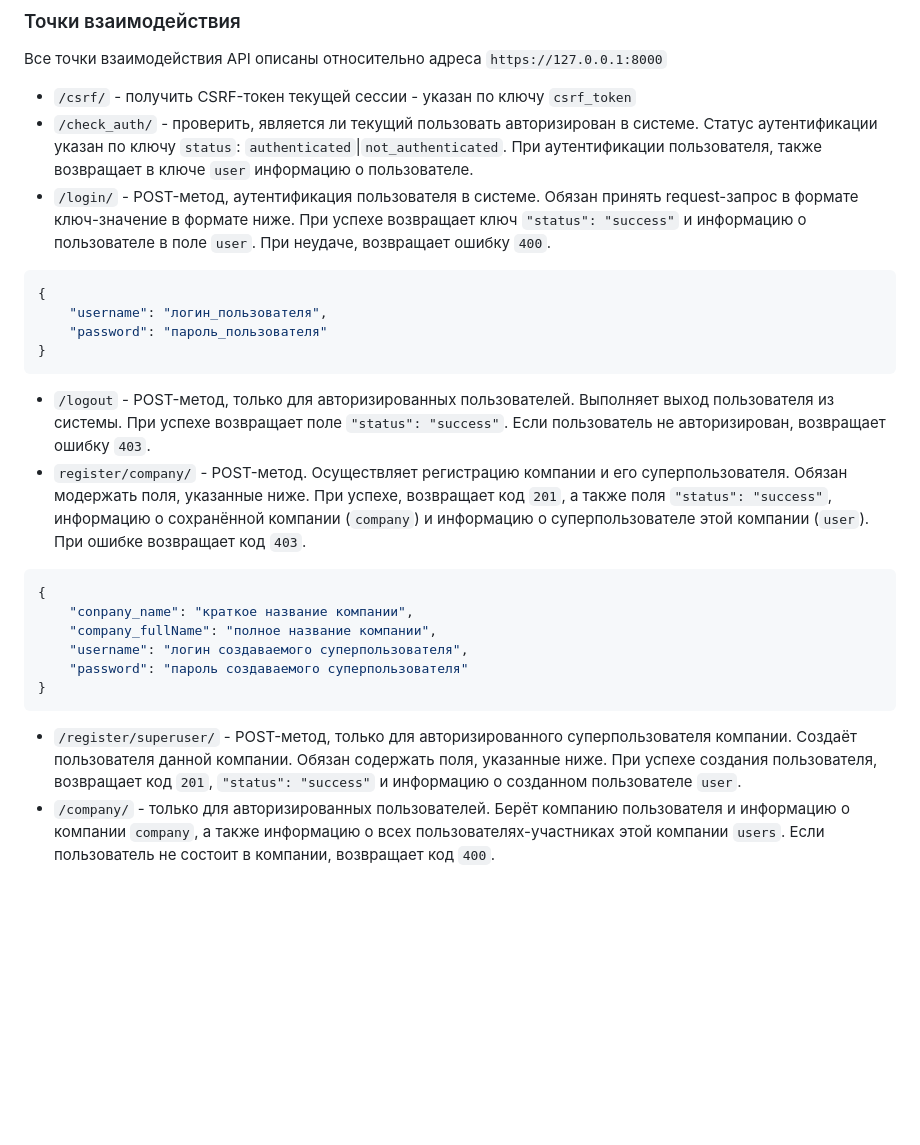
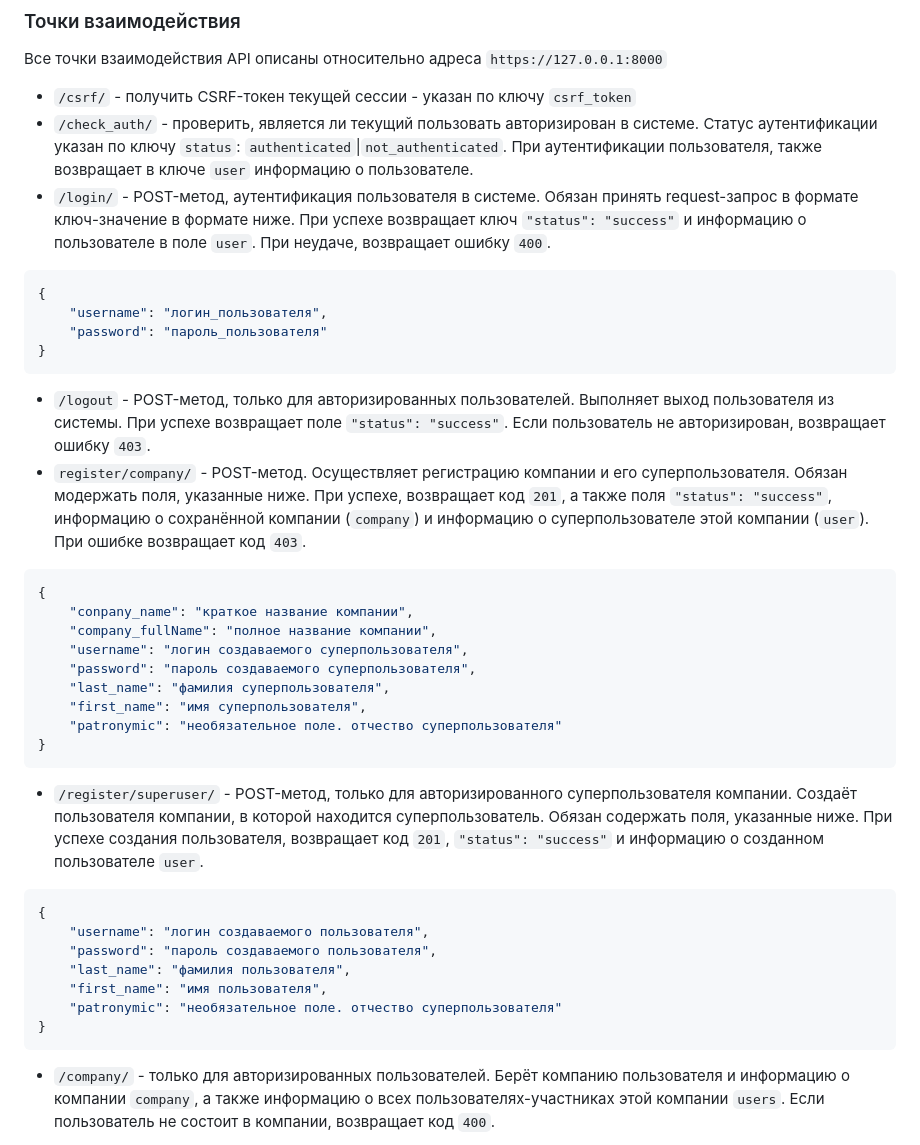
Before and after one commit to alex-jienexa/ReportCreator, a Markdown page: README.md, the part around the change. Drawn GitHub-style; blank space fills up the shorter version.

Commit message:
Добавить информацию о ФИО в README

````diff
--- a/README.md
+++ b/README.md
@@ -116,7 +116,10 @@ python manage.py runserver
 - `/check_auth/` - проверить, является ли текущий пользовать авторизирован в системе.
 Статус аутентификации указан по ключу `status`: `authenticated`|`not_authenticated`.
 При аутентификации пользователя, также возвращает в ключе `user` информацию о пользователе.
-- `/login/` - POST-метод, аутентификация пользователя в системе. Обязан принять request-запрос в формате ключ-значение в формате ниже. При успехе возвращает ключ `"status": "success"` и информацию о пользователе в поле `user`. При неудаче, возвращает ошибку `400`.
+- `/login/` - POST-метод, аутентификация пользователя в системе.
+Обязан принять request-запрос в формате ключ-значение в формате ниже.
+При успехе возвращает ключ `"status": "success"` и информацию о пользователе в поле `user`.
+При неудаче, возвращает ошибку `400`.
 ```json
 {
     "username": "логин_пользователя",
@@ -128,7 +131,8 @@ python manage.py runserver
 При успехе возвращает поле `"status": "success"`.
 Если пользователь не авторизирован, возвращает ошибку `403`.
 - `register/company/` - POST-метод.
-Осуществляет регистрацию компании и его суперпользователя. Обязан модержать поля, указанные ниже.
+Осуществляет регистрацию компании и его суперпользователя.
+Обязан модержать поля, указанные ниже.
 При успехе, возвращает код `201`, а также поля `"status": "success"`, информацию о сохранённой компании (`company`) и информацию о суперпользователе этой компании (`user`).
 При ошибке возвращает код `403`.
 ```json
@@ -136,13 +140,25 @@ python manage.py runserver
     "conpany_name": "краткое название компании",
     "company_fullName": "полное название компании",
     "username": "логин создаваемого суперпользователя",
-    "password": "пароль создаваемого суперпользователя"
+    "password": "пароль создаваемого суперпользователя",
+    "last_name": "фамилия суперпользователя",
+    "first_name": "имя суперпользователя",
+    "patronymic": "необязательное поле. отчество суперпользователя"
 }
 ```
 - `/register/superuser/` - POST-метод, только для авторизированного суперпользователя компании.
-Создаёт пользователя данной компании.
+Создаёт пользователя компании, в которой находится суперпользователь.
 Обязан содержать поля, указанные ниже.
 При успехе создания пользователя, возвращает код `201`, `"status": "success"` и информацию о созданном пользователе `user`.
+```json
+{
+    "username": "логин создаваемого пользователя",
+    "password": "пароль создаваемого пользователя",
+    "last_name": "фамилия пользователя",
+    "first_name": "имя пользователя",
+    "patronymic": "необязательное поле. отчество суперпользователя"
+}
+```
 - `/company/` - только для авторизированных пользователей.
 Берёт компанию пользователя и информацию о компании `company`, а также информацию о всех пользователях-участниках этой компании `users`.
 Если пользователь не состоит в компании, возвращает код `400`.
````
